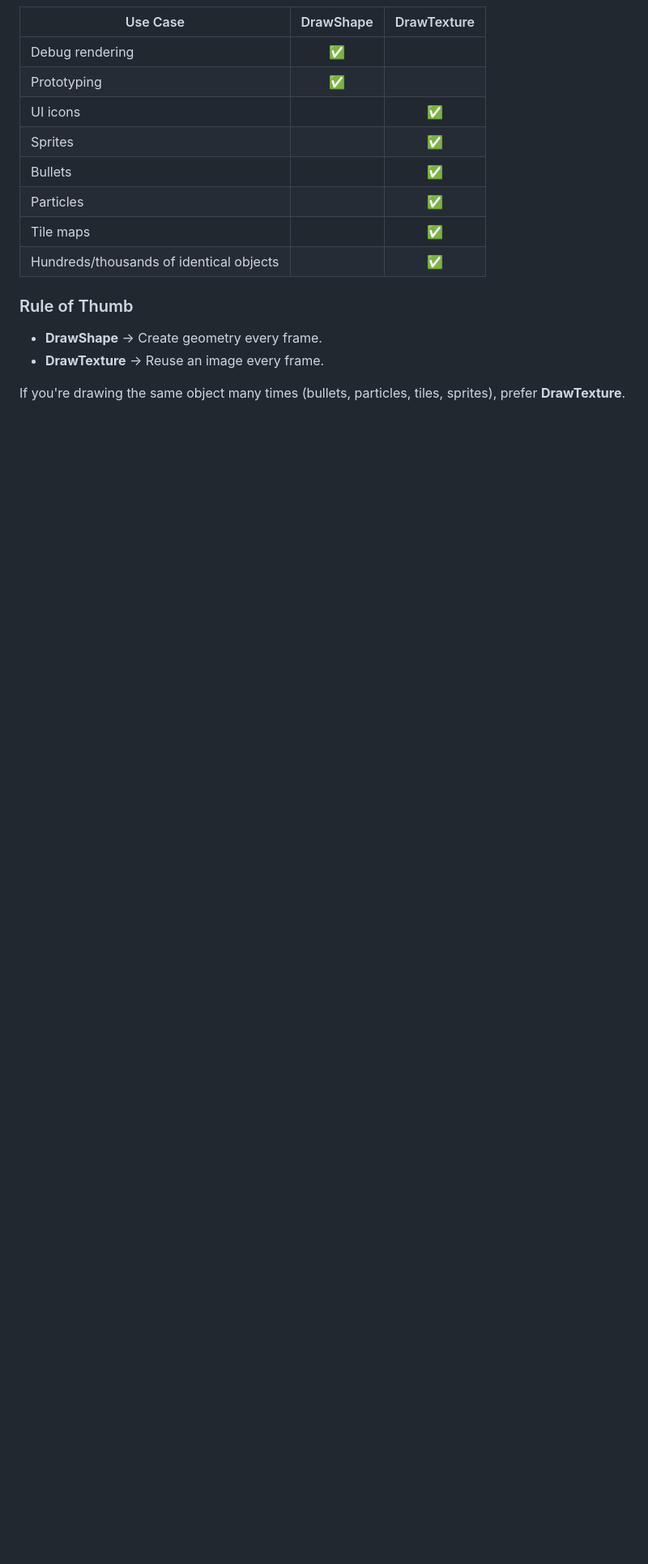
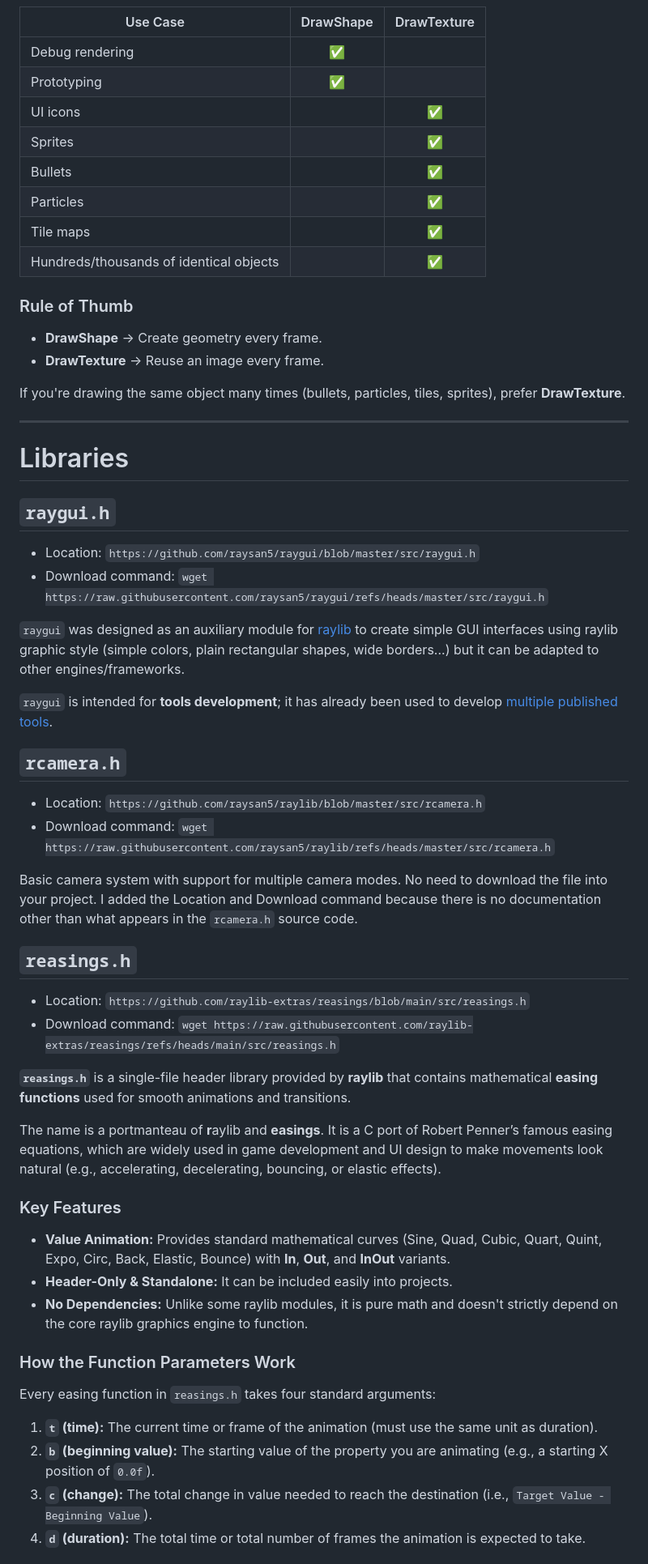
Before and after one commit to cheomanigua/cplus-docs, a Markdown page: docs/raylib.md, the part around one of its changes. Shown at 81% size. GitHub-like rendering; blank space fills up the shorter version.

Commit message:
update: added raygui.h, rcamera.h and reasings.h headers explanations

```diff
--- a/docs/raylib.md
+++ b/docs/raylib.md
@@ -368,3 +368,48 @@ In both cases, `DrawTexture()` draws a `Texture2D`. The only difference is where
 * **DrawTexture** → Reuse an image every frame.
 
 If you're drawing the same object many times (bullets, particles, tiles, sprites), prefer **DrawTexture**.
+
+* * *
+
+# Libraries
+
+## `raygui.h`
+
+- Location: `https://github.com/raysan5/raygui/blob/master/src/raygui.h`
+- Download command: `wget https://raw.githubusercontent.com/raysan5/raygui/refs/heads/master/src/raygui.h`
+
+`raygui` was designed as an auxiliary module for [raylib](https://github.com/raysan5/raylib) to create simple GUI interfaces using raylib graphic style (simple colors, plain rectangular shapes, wide borders...) but it can be adapted to other engines/frameworks.
+
+`raygui` is intended for **tools development**; it has already been used to develop [multiple published tools](https://raylibtech.itch.io).
+
+## `rcamera.h`
+
+- Location: `https://github.com/raysan5/raylib/blob/master/src/rcamera.h`
+- Download command: `wget https://raw.githubusercontent.com/raysan5/raylib/refs/heads/master/src/rcamera.h`
+
+Basic camera system with support for multiple camera modes. No need to download the file into your project. I added the Location and Download command because there is no documentation other than what appears in the `rcamera.h` source code.
+
+## `reasings.h`
+
+- Location: `https://github.com/raylib-extras/reasings/blob/main/src/reasings.h`
+- Download command: `wget https://raw.githubusercontent.com/raylib-extras/reasings/refs/heads/main/src/reasings.h`
+
+**`reasings.h`** is a single-file header library provided by **raylib** that contains mathematical **easing functions** used for smooth animations and transitions.
+
+The name is a portmanteau of **r**aylib and **easings**. It is a C port of Robert Penner’s famous easing equations, which are widely used in game development and UI design to make movements look natural (e.g., accelerating, decelerating, bouncing, or elastic effects).
+
+### Key Features
+
+* **Value Animation:** Provides standard mathematical curves (Sine, Quad, Cubic, Quart, Quint, Expo, Circ, Back, Elastic, Bounce) with **In**, **Out**, and **InOut** variants.
+* **Header-Only & Standalone:** It can be included easily into projects.
+* **No Dependencies:** Unlike some raylib modules, it is pure math and doesn't strictly depend on the core raylib graphics engine to function.
+
+### How the Function Parameters Work
+
+Every easing function in `reasings.h` takes four standard arguments:
+
+1. **`t` (time):** The current time or frame of the animation (must use the same unit as duration).
+2. **`b` (beginning value):** The starting value of the property you are animating (e.g., a starting X position of `0.0f`).
+3. **`c` (change):** The total change in value needed to reach the destination (i.e., `Target Value - Beginning Value`).
+4. **`d` (duration):** The total time or total number of frames the animation is expected to take.
+
```
Also changed, not shown: other parts of docs/raylib.md (+77 -0 lines).
